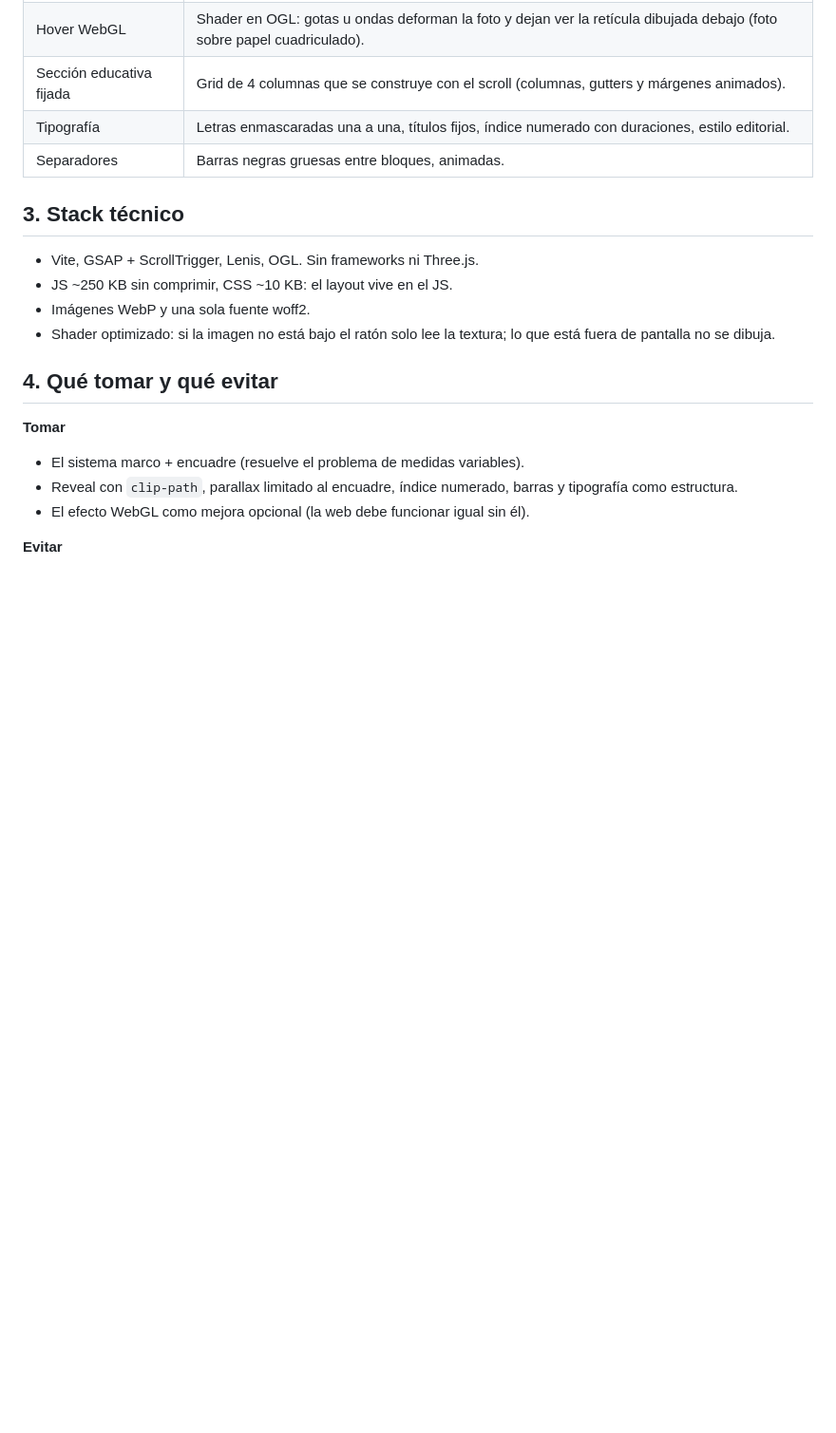
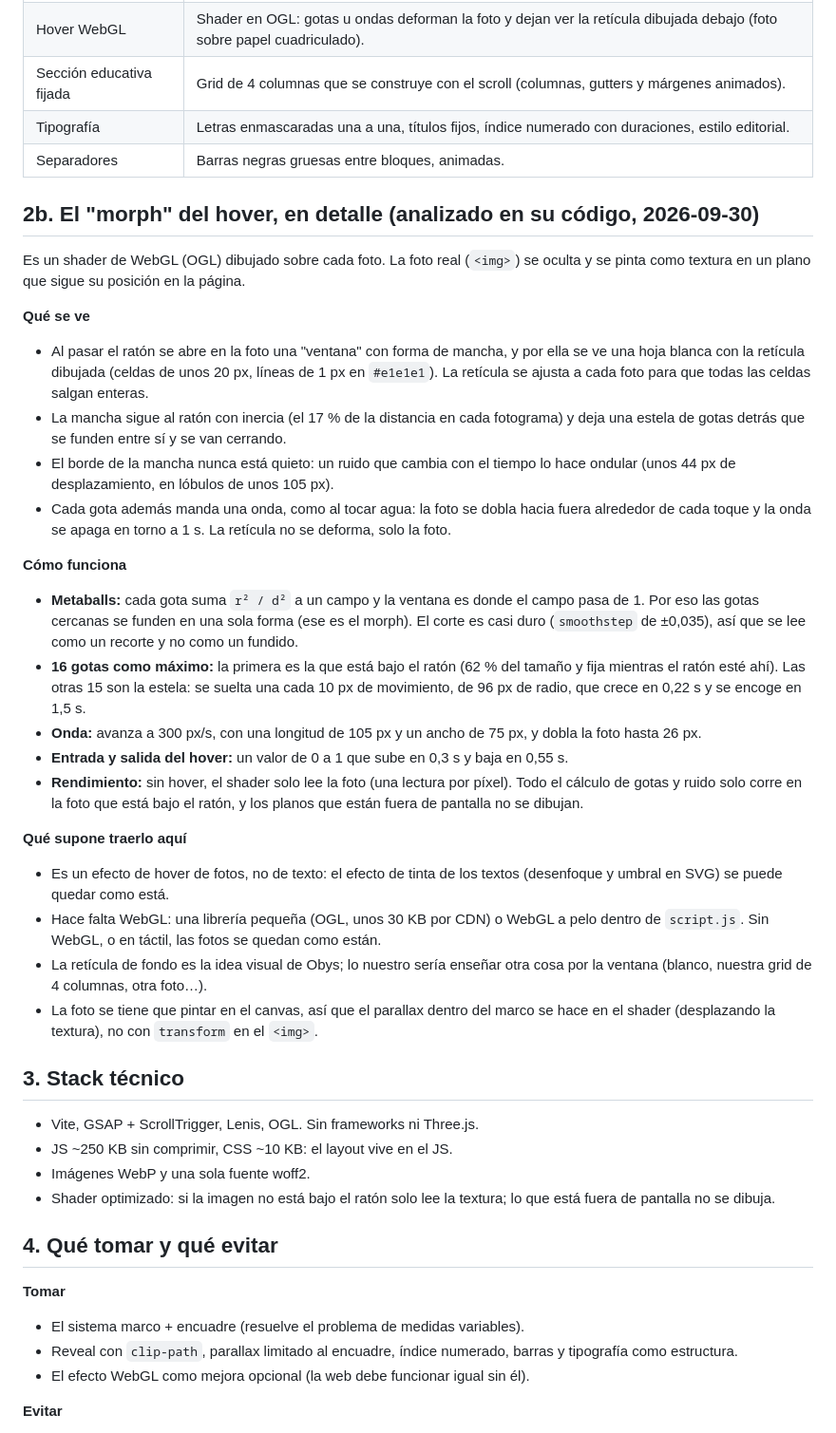
Before and after one commit to simplementesuarep-rgb/portfolio-web, a Markdown page: docs/referencias/01-grids03-obys.md, the part around the change. Shown at 95% size. GitHub-like rendering; blank space fills up the shorter version.

Commit message:
docs: analyse the GRIDS hover morph shader
Co-Authored-By: Claude Opus 5.5 <noreply@anthropic.com>

```diff
--- a/docs/referencias/01-grids03-obys.md
+++ b/docs/referencias/01-grids03-obys.md
@@ -40,6 +40,29 @@ Da igual subir una foto vertical, un panorámico o un frame de vídeo: el hueco
 | Tipografía | Letras enmascaradas una a una, títulos fijos, índice numerado con duraciones, estilo editorial. |
 | Separadores | Barras negras gruesas entre bloques, animadas. |
 
+## 2b. El "morph" del hover, en detalle (analizado en su código, 2026-09-30)
+
+Es un shader de WebGL (OGL) dibujado sobre cada foto. La foto real (`<img>`) se oculta y se pinta como textura en un plano que sigue su posición en la página.
+
+**Qué se ve**
+- Al pasar el ratón se abre en la foto una "ventana" con forma de mancha, y por ella se ve una hoja blanca con la retícula dibujada (celdas de unos 20 px, líneas de 1 px en `#e1e1e1`). La retícula se ajusta a cada foto para que todas las celdas salgan enteras.
+- La mancha sigue al ratón con inercia (el 17 % de la distancia en cada fotograma) y deja una estela de gotas detrás que se funden entre sí y se van cerrando.
+- El borde de la mancha nunca está quieto: un ruido que cambia con el tiempo lo hace ondular (unos 44 px de desplazamiento, en lóbulos de unos 105 px).
+- Cada gota además manda una onda, como al tocar agua: la foto se dobla hacia fuera alrededor de cada toque y la onda se apaga en torno a 1 s. La retícula no se deforma, solo la foto.
+
+**Cómo funciona**
+- **Metaballs:** cada gota suma `r² / d²` a un campo y la ventana es donde el campo pasa de 1. Por eso las gotas cercanas se funden en una sola forma (ese es el morph). El corte es casi duro (`smoothstep` de ±0,035), así que se lee como un recorte y no como un fundido.
+- **16 gotas como máximo:** la primera es la que está bajo el ratón (62 % del tamaño y fija mientras el ratón esté ahí). Las otras 15 son la estela: se suelta una cada 10 px de movimiento, de 96 px de radio, que crece en 0,22 s y se encoge en 1,5 s.
+- **Onda:** avanza a 300 px/s, con una longitud de 105 px y un ancho de 75 px, y dobla la foto hasta 26 px.
+- **Entrada y salida del hover:** un valor de 0 a 1 que sube en 0,3 s y baja en 0,55 s.
+- **Rendimiento:** sin hover, el shader solo lee la foto (una lectura por píxel). Todo el cálculo de gotas y ruido solo corre en la foto que está bajo el ratón, y los planos que están fuera de pantalla no se dibujan.
+
+**Qué supone traerlo aquí**
+- Es un efecto de hover de fotos, no de texto: el efecto de tinta de los textos (desenfoque y umbral en SVG) se puede quedar como está.
+- Hace falta WebGL: una librería pequeña (OGL, unos 30 KB por CDN) o WebGL a pelo dentro de `script.js`. Sin WebGL, o en táctil, las fotos se quedan como están.
+- La retícula de fondo es la idea visual de Obys; lo nuestro sería enseñar otra cosa por la ventana (blanco, nuestra grid de 4 columnas, otra foto…).
+- La foto se tiene que pintar en el canvas, así que el parallax dentro del marco se hace en el shader (desplazando la textura), no con `transform` en el `<img>`.
+
 ## 3. Stack técnico
 
 - Vite, GSAP + ScrollTrigger, Lenis, OGL. Sin frameworks ni Three.js.
```
